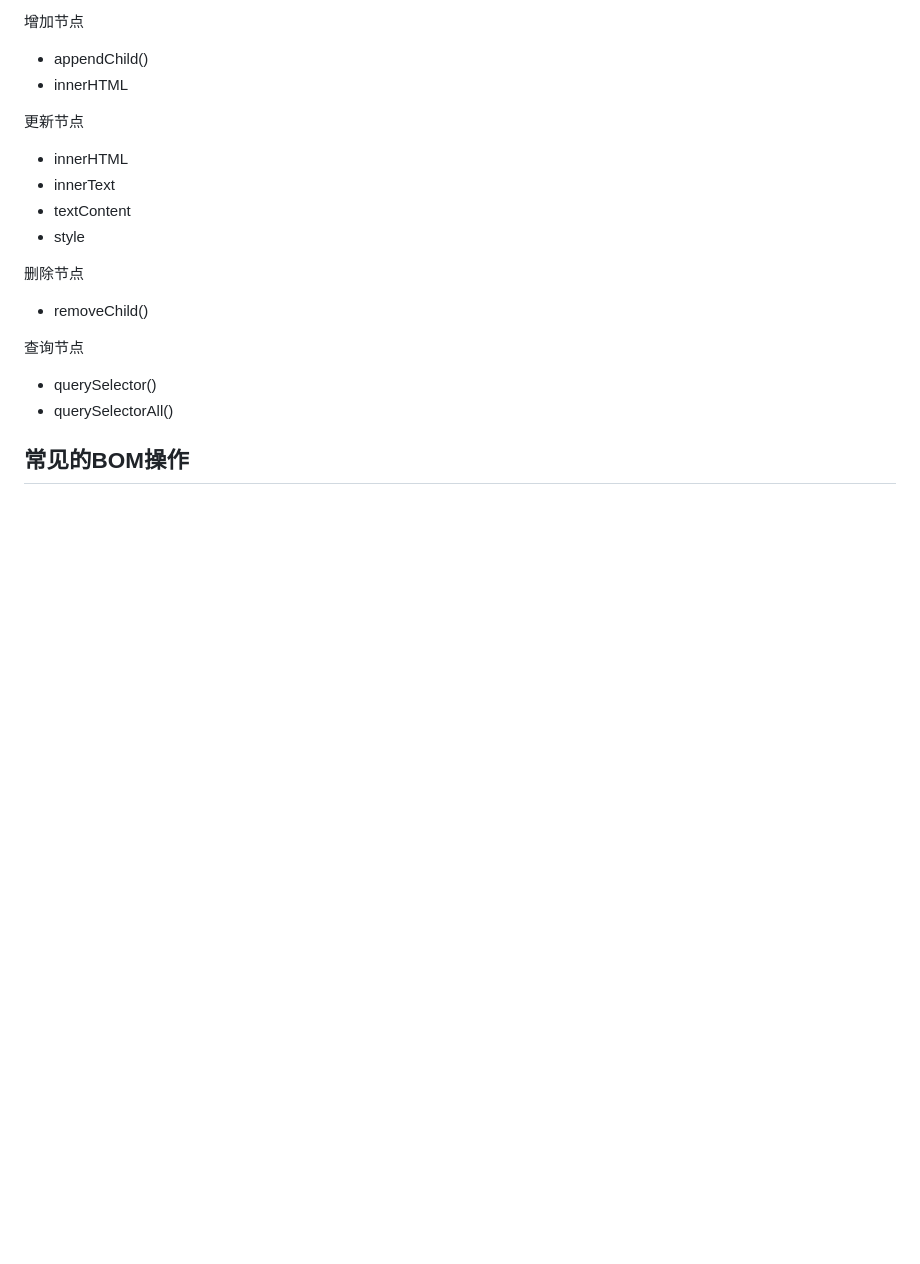
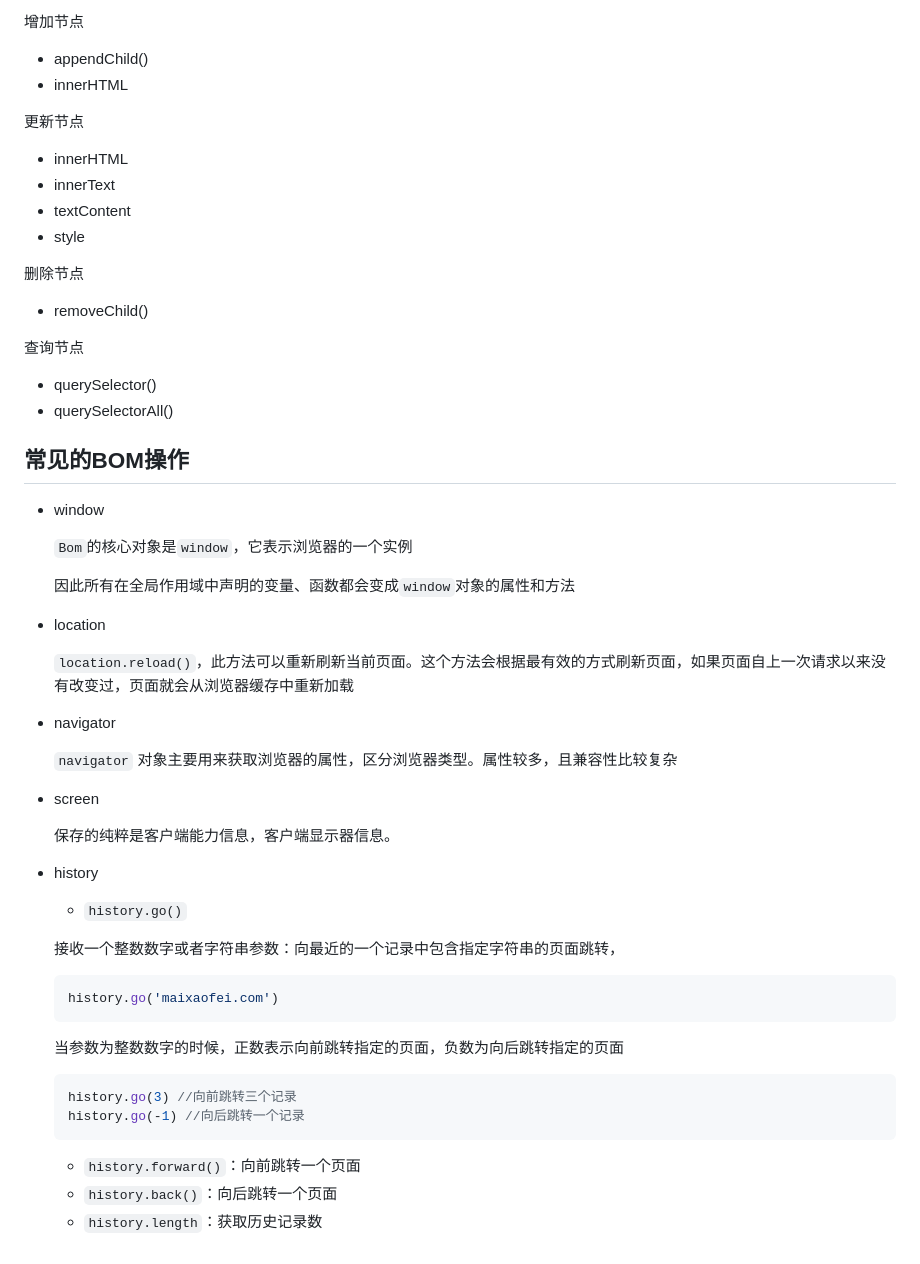
Before and after one commit to Resuragam/Front_end_study_notes, a Markdown page: JavaScript/JavaScript.md, the part around the change. Rendered like a GitHub page; blank space fills up the shorter version.

Commit message:
docs: 常见的BOM操作

````diff
--- a/JavaScript/JavaScript.md
+++ b/JavaScript/JavaScript.md
@@ -704,3 +704,42 @@ bind方法和call很相似，第一参数也是`this`的指向，后面传入的
 * querySelectorAll()
 
 ## 常见的BOM操作
+
+* window
+
+  `Bom`的核心对象是`window`，它表示浏览器的一个实例
+
+  因此所有在全局作用域中声明的变量、函数都会变成`window`对象的属性和方法
+
+* location
+
+  `location.reload()`，此方法可以重新刷新当前页面。这个方法会根据最有效的方式刷新页面，如果页面自上一次请求以来没有改变过，页面就会从浏览器缓存中重新加载
+
+* navigator
+
+  `navigator` 对象主要用来获取浏览器的属性，区分浏览器类型。属性较多，且兼容性比较复杂
+
+* screen
+
+  保存的纯粹是客户端能力信息，客户端显示器信息。
+
+* history
+
+  - `history.go()`
+
+  接收一个整数数字或者字符串参数：向最近的一个记录中包含指定字符串的页面跳转，
+
+  ```javascript
+  history.go('maixaofei.com')
+  ```
+
+  当参数为整数数字的时候，正数表示向前跳转指定的页面，负数为向后跳转指定的页面
+
+  ```javascript
+  history.go(3) //向前跳转三个记录
+  history.go(-1) //向后跳转一个记录
+  ```
+
+  - `history.forward()`：向前跳转一个页面
+  - `history.back()`：向后跳转一个页面
+  - `history.length`：获取历史记录数
````
